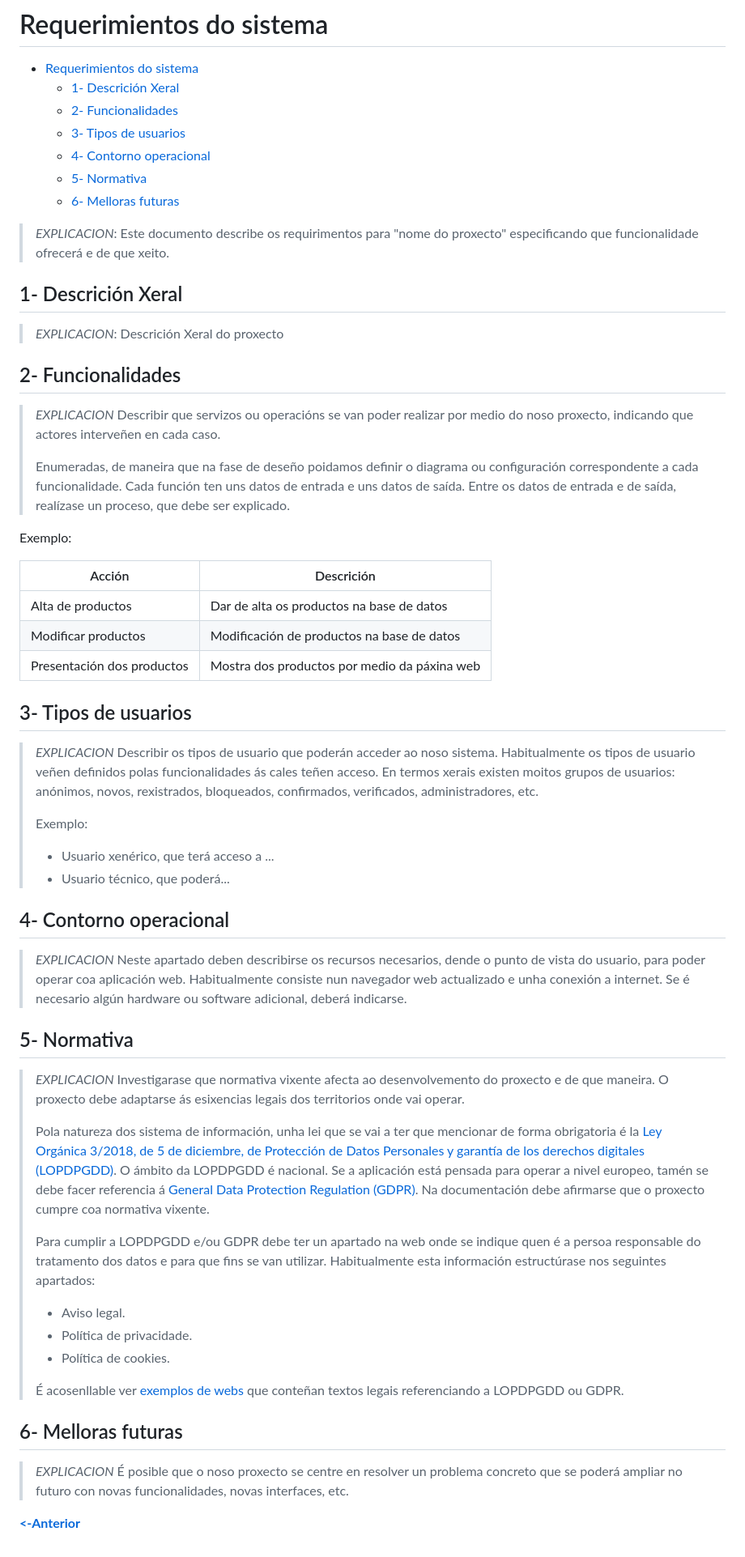
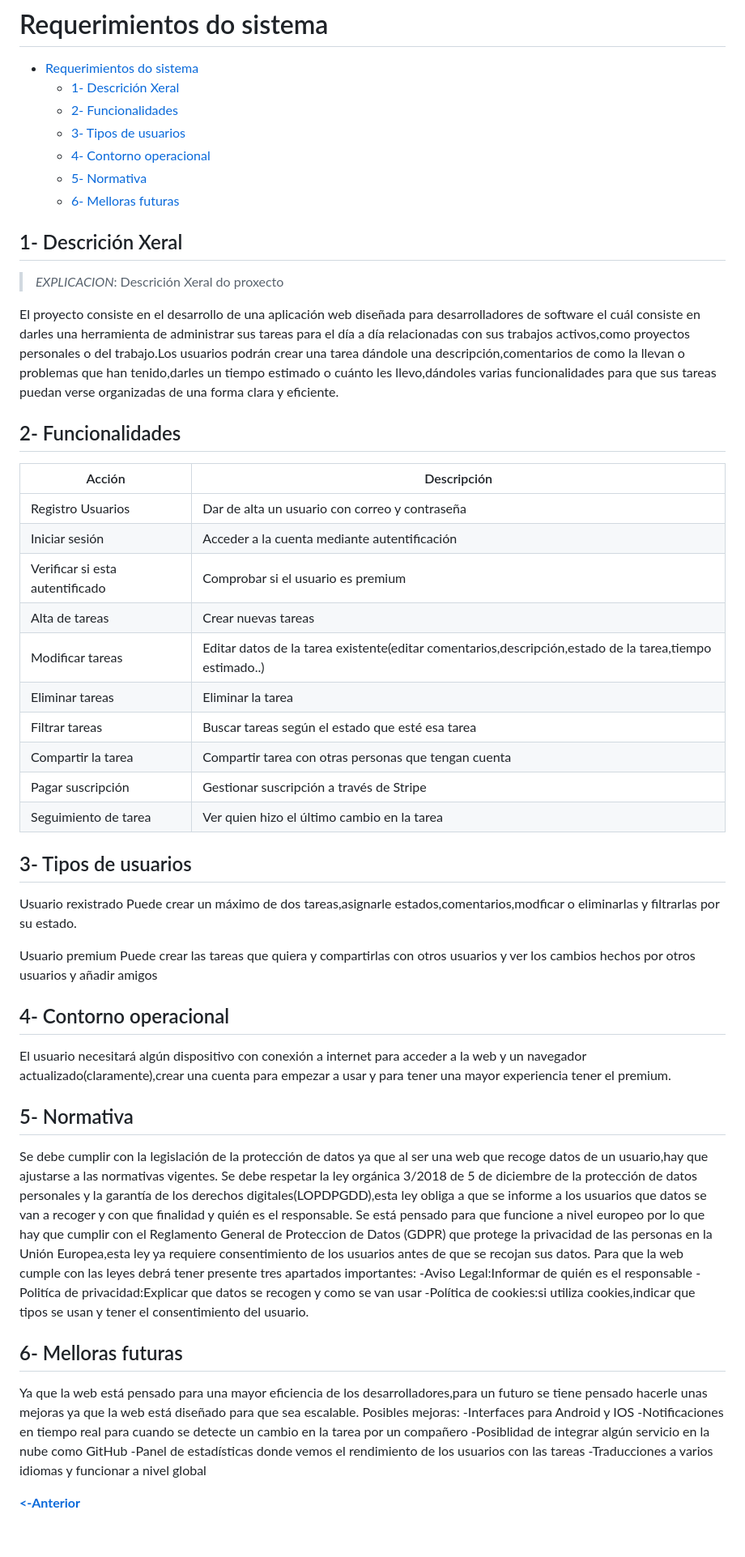
Before and after one commit to JAgus12/Proxecto-DAW-24-25-Jose-Agustin-Gonzalez-Garcia, a Markdown page: doc/templates/2_Analise.md, the part around the change. Shown: that part at 81% size. Drawn GitHub-style.

Commit message:
Acabado fase 1 y 2

```diff
--- a/doc/templates/2_Analise.md
+++ b/doc/templates/2_Analise.md
@@ -8,57 +8,58 @@
   - [5- Normativa](#5--normativa)
   - [6- Melloras futuras](#6--melloras-futuras)
 
-> *EXPLICACION*: Este documento describe os requirimentos para "nome do proxecto" especificando que funcionalidade ofrecerá e de que xeito.
-
 ## 1- Descrición Xeral
 
 >*EXPLICACION*: Descrición Xeral do proxecto
 
+El proyecto consiste en el desarrollo de una aplicación web diseñada para desarrolladores de software el cuál consiste en darles una herramienta de administrar sus tareas para el día a día relacionadas con sus trabajos activos,como proyectos personales o del trabajo.Los usuarios podrán crear una tarea dándole una descripción,comentarios de como la llevan o problemas que han tenido,darles un tiempo estimado o cuánto les llevo,dándoles varias funcionalidades para que sus tareas puedan verse organizadas de una forma clara y eficiente.
+
 ## 2- Funcionalidades
 
->*EXPLICACION* Describir que servizos ou operacións se van poder realizar por medio do noso proxecto, indicando que actores interveñen en cada caso.
->
-> Enumeradas, de maneira que na fase de deseño poidamos definir o diagrama ou configuración correspondente a cada funcionalidade.
-> Cada función ten uns datos de entrada e uns datos de saída. Entre os datos de entrada e de saída, realízase un proceso, que debe ser explicado.
+| Acción  | Descripción    |
+|---------|----------------|
+| Registro Usuarios | Dar de alta un usuario con correo y contraseña|
+| Iniciar sesión | Acceder a la cuenta mediante autentificación |
+| Verificar si esta autentificado | Comprobar si el usuario es premium|
+| Alta de tareas | Crear nuevas tareas |
+| Modificar tareas | Editar datos de la tarea existente(editar comentarios,descripción,estado de la tarea,tiempo estimado..) |
+| Eliminar tareas | Eliminar la tarea |
+| Filtrar tareas | Buscar tareas según el estado que esté esa tarea |
+| Compartir la tarea | Compartir tarea con otras personas que tengan cuenta |
+| Pagar suscripción | Gestionar suscripción a través de Stripe |
+| Seguimiento de tarea | Ver quien hizo el último cambio en la tarea |
 
-Exemplo:
-
-| Acción   |  Descrición        |
-|----------|--------------------|
-| Alta de productos   | Dar de alta os productos na base de datos|
-| Modificar productos | Modificación de productos na base de datos|
-| Presentación dos productos  | Mostra dos productos por medio da páxina web |
 
 ## 3- Tipos de usuarios
 
-> *EXPLICACION* Describir os tipos de usuario que poderán acceder ao noso sistema. Habitualmente os tipos de usuario veñen definidos polas funcionalidades ás cales teñen acceso. En termos xerais existen moitos grupos de usuarios: anónimos, novos, rexistrados, bloqueados, confirmados, verificados, administradores, etc.
->
-> Exemplo:
->
-> - Usuario xenérico, que terá acceso a ...
-> - Usuario técnico, que poderá...
+Usuario rexistrado
+Puede crear un máximo de dos tareas,asignarle estados,comentarios,modficar o eliminarlas y filtrarlas por su estado.
+
+Usuario premium
+Puede crear las tareas que quiera y compartirlas con otros usuarios y ver los cambios hechos por otros usuarios y añadir amigos
 
 ## 4- Contorno operacional
 
-> *EXPLICACION* Neste apartado deben describirse os recursos necesarios, dende o punto de vista do usuario, para poder operar coa aplicación web. Habitualmente consiste nun navegador web actualizado e unha conexión a internet.
-Se é necesario algún hardware ou software adicional, deberá indicarse.
+El usuario necesitará algún dispositivo con conexión a internet para acceder a la web y un navegador actualizado(claramente),crear una cuenta para empezar a usar y para tener una mayor experiencia tener el premium.
 
 ## 5- Normativa
 
-> *EXPLICACION* Investigarase que normativa vixente afecta ao desenvolvemento do proxecto e de que maneira. O proxecto debe adaptarse ás esixencias legais dos territorios onde vai operar.
->
-> Pola natureza dos sistema de información, unha lei que se vai a ter que mencionar de forma obrigatoria é la [Ley Orgánica 3/2018, de 5 de diciembre, de Protección de Datos Personales y garantía de los derechos digitales (LOPDPGDD)](https://www.boe.es/buscar/act.php?id=BOE-A-2018-16673). O ámbito da LOPDPGDD é nacional. Se a aplicación está pensada para operar a nivel europeo, tamén se debe facer referencia á [General Data Protection Regulation (GDPR)](https://eur-lex.europa.eu/eli/reg/2016/679/oj). Na documentación debe afirmarse que o proxecto cumpre coa normativa vixente.
->
-> Para cumplir a LOPDPGDD e/ou GDPR debe ter un apartado na web onde se indique quen é a persoa responsable do tratamento dos datos e para que fins se van utilizar. Habitualmente esta información estructúrase nos seguintes apartados:
->
-> - Aviso legal.
-> - Política de privacidade.
-> - Política de cookies.
->
-> É acosenllable ver [exemplos de webs](https://www.spotify.com/es/legal/privacy-policy/) que conteñan textos legais referenciando a LOPDPGDD ou GDPR.
+Se debe cumplir con la legislación de la protección de datos ya que al ser una web que recoge datos de un usuario,hay que ajustarse a las normativas vigentes.
+Se debe respetar la ley orgánica 3/2018 de 5 de diciembre de la protección de datos personales y la garantía de los derechos digitales(LOPDPGDD),esta ley obliga a que se informe a los usuarios que datos se van a recoger y con que finalidad y quién es el responsable.
+Se está pensado para que funcione a nivel europeo por lo que hay que cumplir con el Reglamento General de Proteccion de Datos (GDPR) que protege la privacidad de las personas en la Unión Europea,esta ley ya requiere consentimiento de los usuarios antes de que se recojan sus datos.
+Para que la web cumple con las leyes debrá tener presente tres apartados importantes:
+-Aviso Legal:Informar de quién es el responsable
+-Politíca de privacidad:Explicar que datos se recogen y como se van usar
+-Política de cookies:si utiliza cookies,indicar que tipos se usan y tener el consentimiento del usuario.
 
 ## 6- Melloras futuras
 
-> *EXPLICACION* É posible que o noso proxecto se centre en resolver un problema concreto que se poderá ampliar no futuro con novas funcionalidades, novas interfaces, etc.
+Ya que la web está pensado para una mayor eficiencia de los desarrolladores,para un futuro se tiene pensado hacerle unas mejoras ya que la web está diseñado para que sea escalable.
+Posibles mejoras:
+-Interfaces para Android y IOS
+-Notificaciones en tiempo real para cuando se detecte un cambio en la tarea por un compañero
+-Posiblidad de integrar algún servicio en la nube como GitHub
+-Panel de estadísticas donde vemos el rendimiento de los usuarios con las tareas
+-Traducciones a varios idiomas y funcionar a nivel global
 
 [**<-Anterior**](../../README.md)
```
Also changed, not shown: doc/templates/1_Anteproxecto.md (+79 -47 lines), doc/img/Gráfico Análisis DAFO Creativo Multicolor (1).jpg (added), doc/img/Gráfico Análisis DAFO Creativo Multicolor.jpg (deleted).
